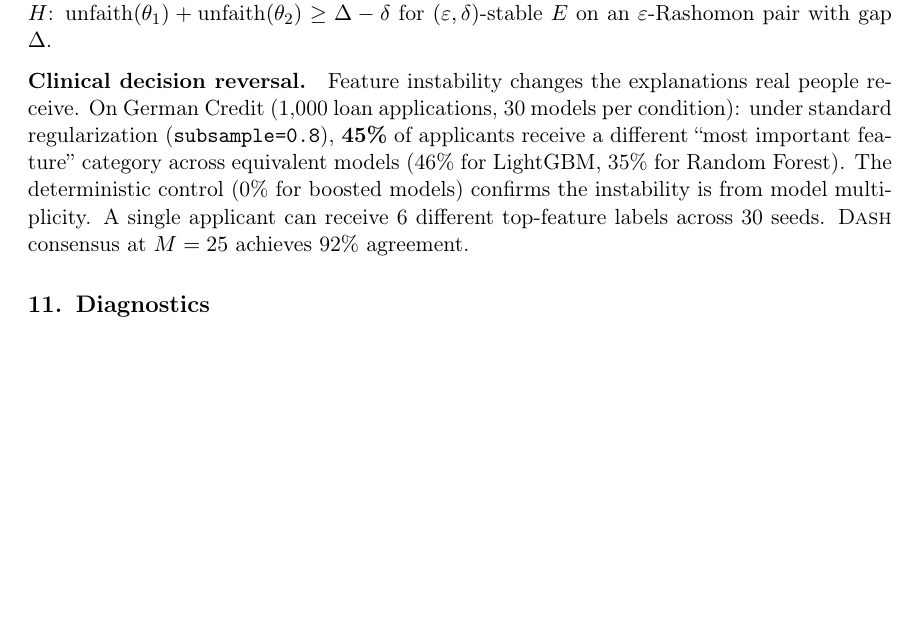
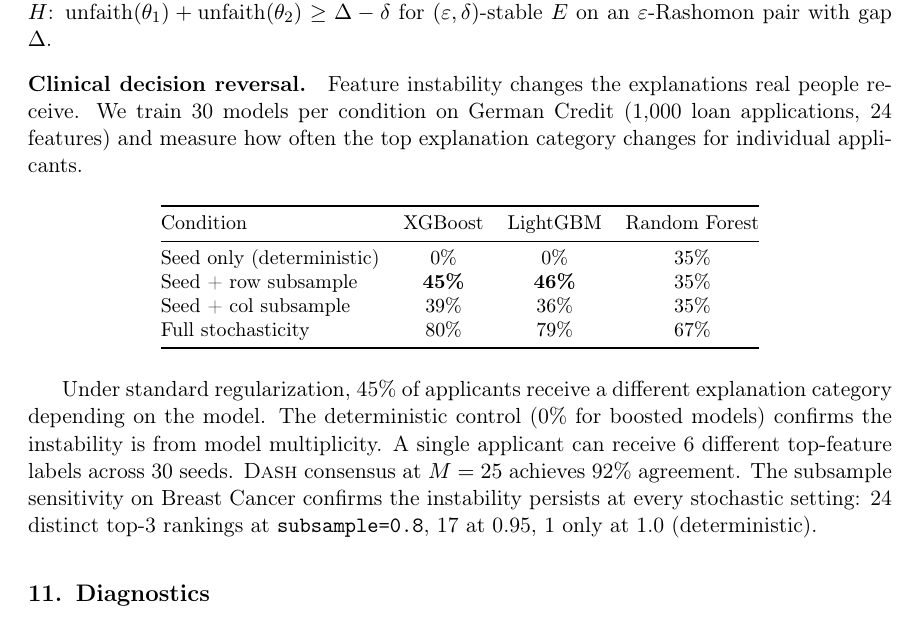
Before and after one commit to DrakeCaraker/dash-impossibility-lean, a LaTeX paper (paper/main_jmlr.tex): part of page 35 of 59, cut so that both start at the same text, the shorter picture padded with empty space. Compiled offline with pdfLaTeX.

Commit message:
docs: add 4×3 ablation table + subsample sensitivity to JMLR
Replaces condensed text with full ablation table (4 conditions × 3 model
classes) for clinical decision reversal. Adds subsample sensitivity
sentence (24→17→1 at 0.8/0.95/1.0). JMLR now 59pp with all content
from NeurIPS and monograph in condensed form.

Co-Authored-By: Claude Opus 4.6 (1M context) <noreply@anthropic.com>

```diff
--- a/paper/main_jmlr.tex
+++ b/paper/main_jmlr.tex
@@ -1341,7 +1341,23 @@ For each feature $j$, the variance $\Var_f[\varphi_j(f)]$ across the Rashomon se
 A natural concern: does the bilemma require exact Rashomon pairs? No. For binary $H$, $\varepsilon$-stability reduces to exact equality (the only $\varepsilon$-ball in $\{\text{pos}, \text{neg}\}$ with $\varepsilon < 1$ is the point itself). The bilemma holds at every tolerance level. For continuous $H$: $\text{unfaith}(\theta_1) + \text{unfaith}(\theta_2) \geq \Delta - \delta$ for $(\varepsilon, \delta)$-stable $E$ on an $\varepsilon$-Rashomon pair with gap $\Delta$.
 
 \paragraph{Clinical decision reversal.}
-Feature instability changes the explanations real people receive. On German Credit (1,000 loan applications, 30 models per condition): under standard regularization (\texttt{subsample=0.8}), \textbf{45\%} of applicants receive a different ``most important feature'' category across equivalent models (46\% for LightGBM, 35\% for Random Forest). The deterministic control (0\% for boosted models) confirms the instability is from model multiplicity. A single applicant can receive 6 different top-feature labels across 30 seeds. \DASH{} consensus at $M = 25$ achieves 92\% agreement.
+Feature instability changes the explanations real people receive. We train 30 models per condition on German Credit (1,000 loan applications, 24 features) and measure how often the top explanation category changes for individual applicants.
+
+\begin{center}
+\small
+\begin{tabular}{@{}lccc@{}}
+\toprule
+Condition & XGBoost & LightGBM & Random Forest \\
+\midrule
+Seed only (deterministic) & 0\% & 0\% & 35\% \\
+Seed + row subsample & \textbf{45\%} & \textbf{46\%} & 35\% \\
+Seed + col subsample & 39\% & 36\% & 35\% \\
+Full stochasticity & 80\% & 79\% & 67\% \\
+\bottomrule
+\end{tabular}
+\end{center}
+
+Under standard regularization, 45\% of applicants receive a different explanation category depending on the model. The deterministic control (0\% for boosted models) confirms the instability is from model multiplicity. A single applicant can receive 6 different top-feature labels across 30 seeds. \DASH{} consensus at $M = 25$ achieves 92\% agreement. The subsample sensitivity on Breast Cancer confirms the instability persists at every stochastic setting: 24 distinct top-3 rankings at \texttt{subsample=0.8}, 17 at 0.95, 1 only at 1.0 (deterministic).
 
 %%%%%%%%%%%%%%%%%%%%%%%%%%%%%%%%%%%%%%%%%%%%%%%%%%%%%%%%%%%%%
 %% 9. DIAGNOSTICS
```
Also changed, not shown: paper/main_jmlr.pdf.
